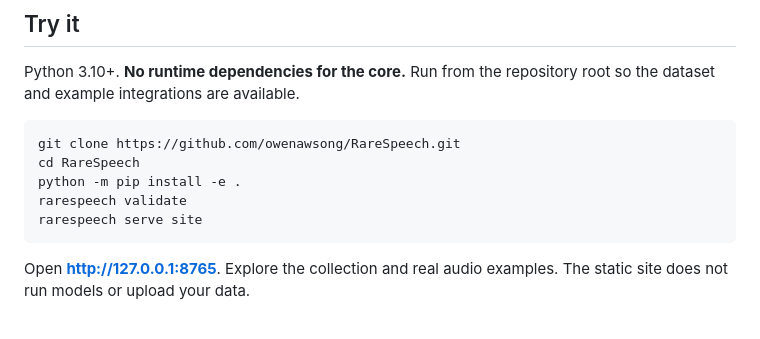
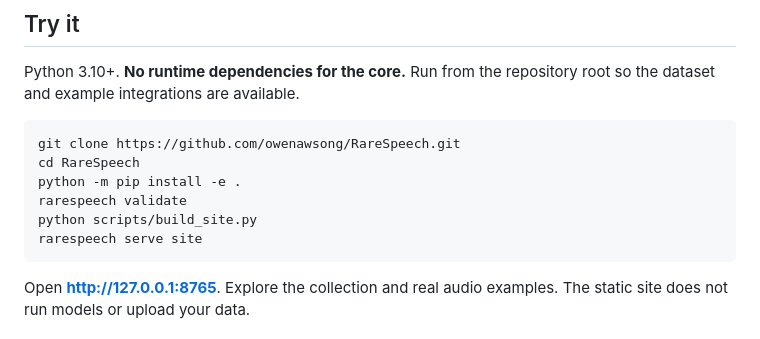
Before and after one commit to owenawsong/RareSpeech, a Markdown page: README.md, the part around the change. GitHub-like rendering.

Commit message:
Build bundled evidence in fresh-clone quickstart

````diff
--- a/README.md
+++ b/README.md
@@ -50,6 +50,7 @@ git clone https://github.com/owenawsong/RareSpeech.git
 cd RareSpeech
 python -m pip install -e .
 rarespeech validate
+python scripts/build_site.py
 rarespeech serve site
 ```
 
````
